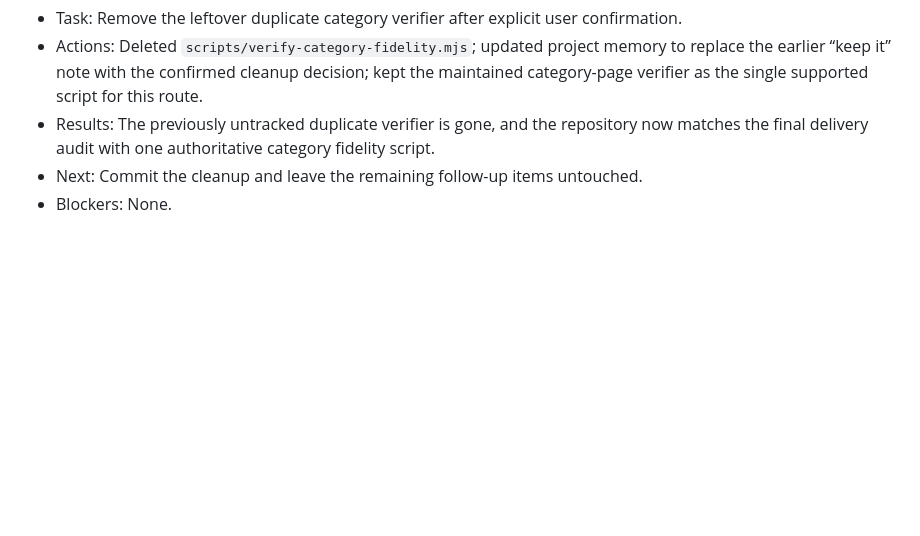
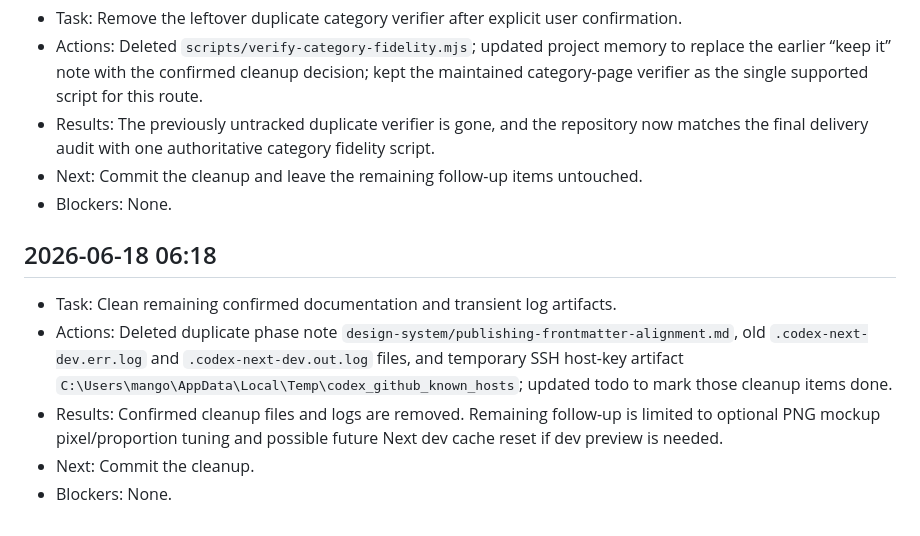
Before and after one commit to dengyie/dengyie.github.io, a Markdown page: .codex-memory/session-log.md, the part around the change. GitHub-like rendering; blank space fills up the shorter version.

Commit message:
chore(阶段7): clean confirmed artifacts

```diff
--- a/.codex-memory/session-log.md
+++ b/.codex-memory/session-log.md
@@ -321,3 +321,10 @@ pm.cmd run build passes and exports 14 pages. GitHub Pages status is built. Live
 - Results: The previously untracked duplicate verifier is gone, and the repository now matches the final delivery audit with one authoritative category fidelity script.
 - Next: Commit the cleanup and leave the remaining follow-up items untouched.
 - Blockers: None.
+
+## 2026-06-18 06:18
+- Task: Clean remaining confirmed documentation and transient log artifacts.
+- Actions: Deleted duplicate phase note `design-system/publishing-frontmatter-alignment.md`, old `.codex-next-dev.err.log` and `.codex-next-dev.out.log` files, and temporary SSH host-key artifact `C:\Users\mango\AppData\Local\Temp\codex_github_known_hosts`; updated todo to mark those cleanup items done.
+- Results: Confirmed cleanup files and logs are removed. Remaining follow-up is limited to optional PNG mockup pixel/proportion tuning and possible future Next dev cache reset if dev preview is needed.
+- Next: Commit the cleanup.
+- Blockers: None.
```
Also changed, not shown: .codex-memory/todo.md (+3 -5 lines), design-system/publishing-frontmatter-alignment.md (deleted, +0 -49 lines).
